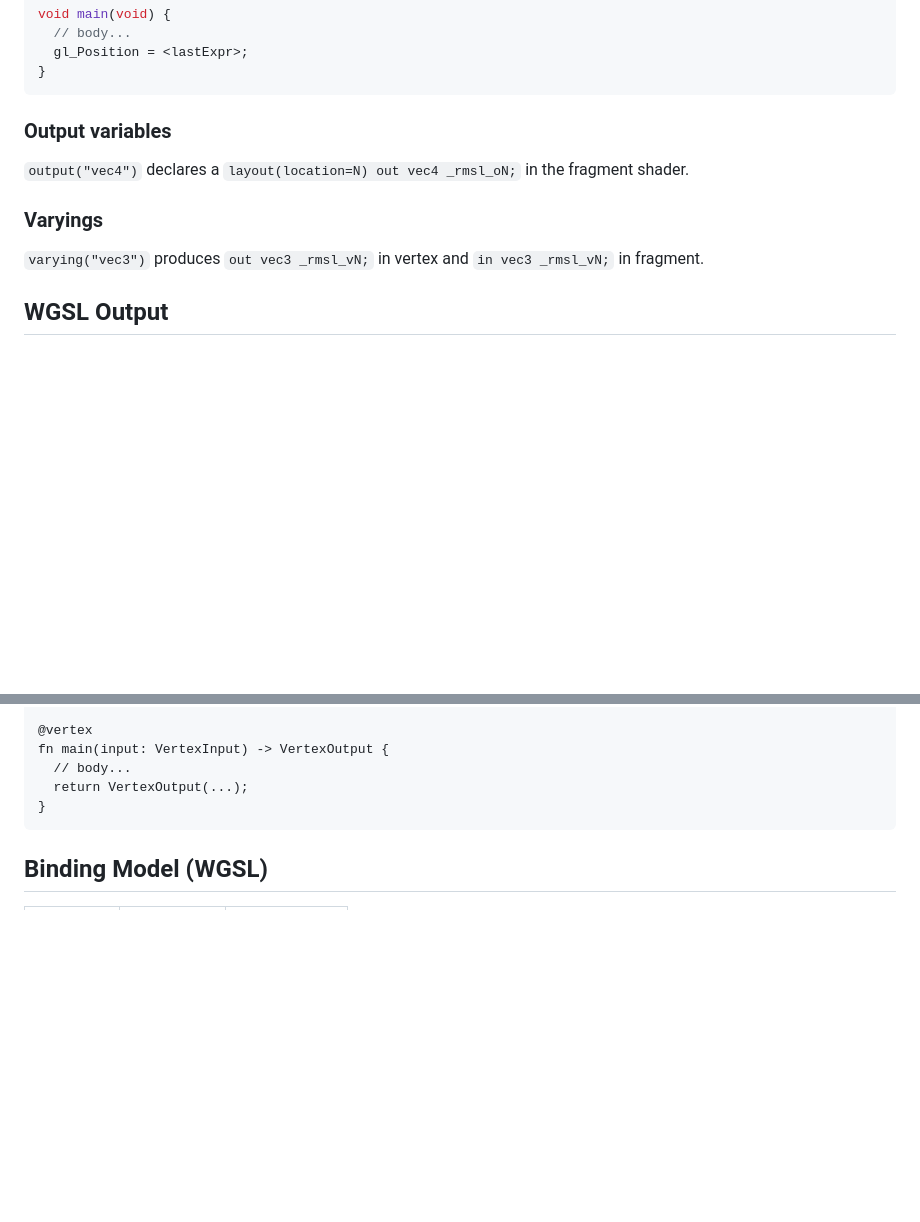
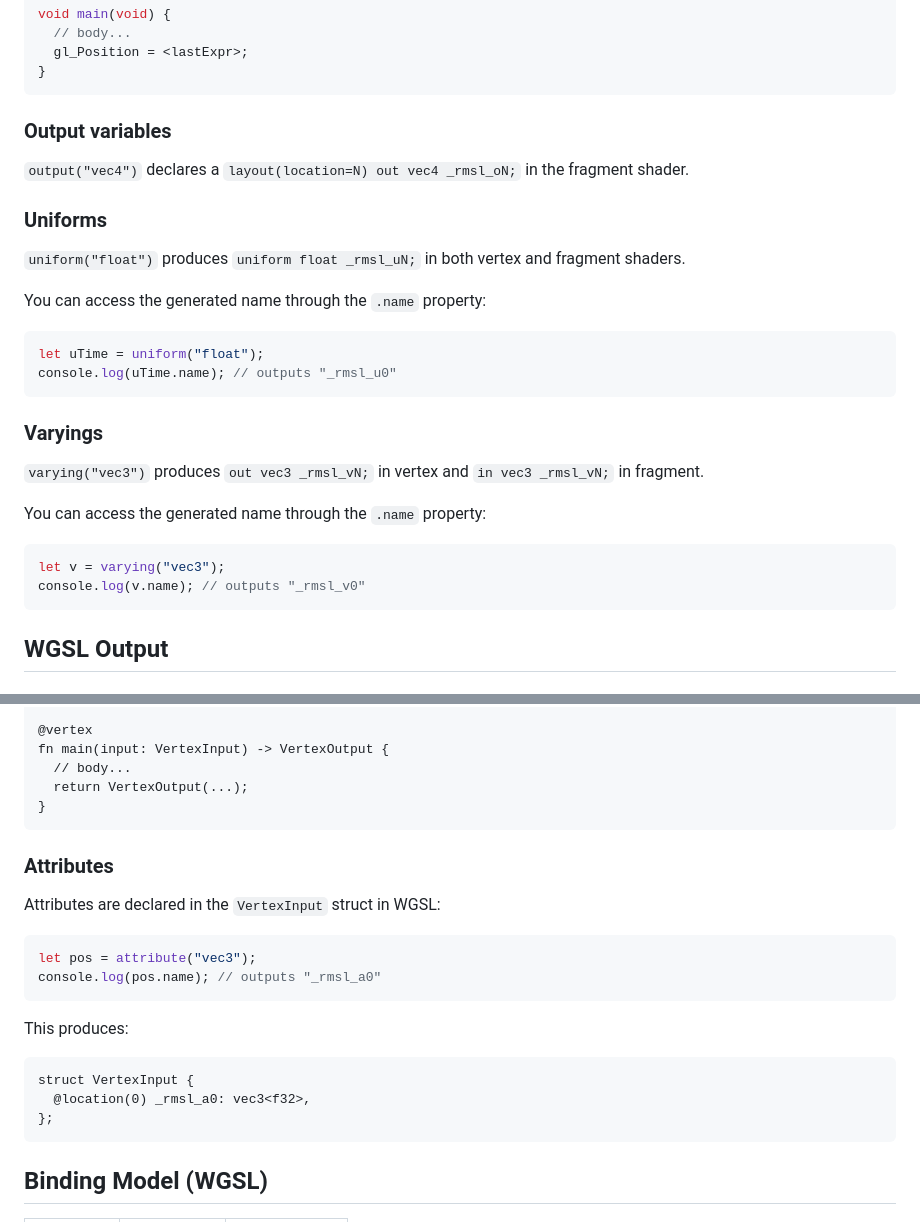
Before and after one commit to clinuxrulz/rmsl, a Markdown page: docs/compilation.md, 2 parts joined by grey strips. GitHub-like rendering; blank space fills up the shorter version.

Commit message:
documented the .name fields

````diff
--- a/docs/compilation.md
+++ b/docs/compilation.md
@@ -66,9 +66,27 @@ void main(void) {
 
 `output("vec4")` declares a `layout(location=N) out vec4 _rmsl_oN;` in the fragment shader.
 
+### Uniforms
+
+`uniform("float")` produces `uniform float _rmsl_uN;` in both vertex and fragment shaders.
+
+You can access the generated name through the `.name` property:
+
+```typescript
+let uTime = uniform("float");
+console.log(uTime.name); // outputs "_rmsl_u0"
+```
+
 ### Varyings
 
 `varying("vec3")` produces `out vec3 _rmsl_vN;` in vertex and `in vec3 _rmsl_vN;` in fragment.
+
+You can access the generated name through the `.name` property:
+
+```typescript
+let v = varying("vec3");
+console.log(v.name); // outputs "_rmsl_v0"
+```
 
 ## WGSL Output
 
@@ -103,6 +121,23 @@ fn main(input: VertexInput) -> VertexOutput {
   // body...
   return VertexOutput(...);
 }
+```
+
+### Attributes
+
+Attributes are declared in the `VertexInput` struct in WGSL:
+
+```typescript
+let pos = attribute("vec3");
+console.log(pos.name); // outputs "_rmsl_a0"
+```
+
+This produces:
+
+```wgsl
+struct VertexInput {
+  @location(0) _rmsl_a0: vec3<f32>,
+};
 ```
 
 ## Binding Model (WGSL)
````
Also changed, not shown: docs/api.md (+3 -3 lines).
